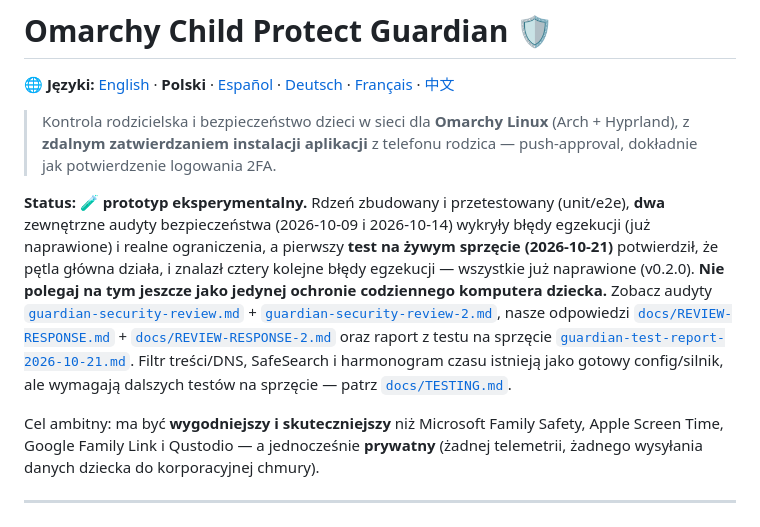
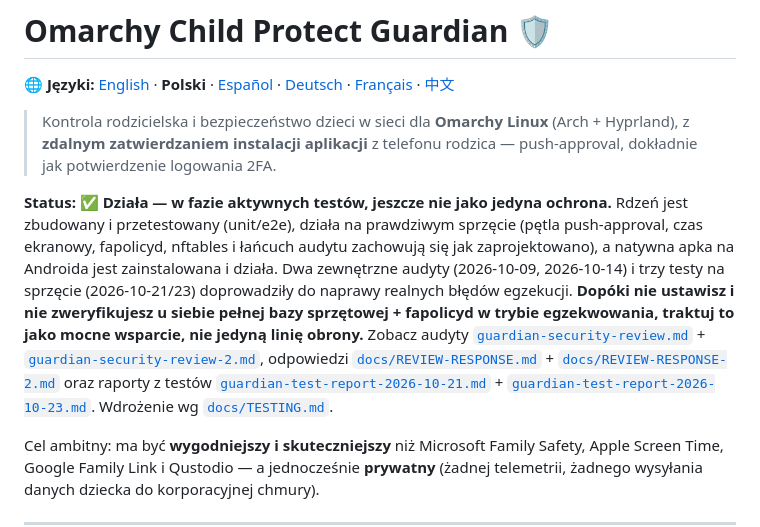
Before and after one commit to wasyleque/omarchy-child-protect-guardian, a Markdown page: README.pl.md, the part around the change. Rendered like a GitHub page.

```diff
--- a/README.pl.md
+++ b/README.pl.md
@@ -6,16 +6,17 @@
 > z **zdalnym zatwierdzaniem instalacji aplikacji** z telefonu rodzica — push-approval,
 > dokładnie jak potwierdzenie logowania 2FA.
 
-**Status:** 🧪 **prototyp eksperymentalny.** Rdzeń zbudowany i przetestowany (unit/e2e), **dwa** zewnętrzne
-audyty bezpieczeństwa (2026-10-09 i 2026-10-14) wykryły błędy egzekucji (już naprawione) i realne
-ograniczenia, a pierwszy **test na żywym sprzęcie (2026-10-21)** potwierdził, że pętla główna działa,
-i znalazł cztery kolejne błędy egzekucji — wszystkie już naprawione (v0.2.0).
-**Nie polegaj na tym jeszcze jako jedynej ochronie codziennego komputera dziecka.** Zobacz audyty
+**Status:** ✅ **Działa — w fazie aktywnych testów, jeszcze nie jako jedyna ochrona.** Rdzeń jest zbudowany
+i przetestowany (unit/e2e), działa na prawdziwym sprzęcie (pętla push-approval, czas ekranowy, fapolicyd,
+nftables i łańcuch audytu zachowują się jak zaprojektowano), a natywna apka na Androida jest zainstalowana
+i działa. Dwa zewnętrzne audyty (2026-10-09, 2026-10-14) i trzy testy na sprzęcie (2026-10-21/23)
+doprowadziły do naprawy realnych błędów egzekucji. **Dopóki nie ustawisz i nie zweryfikujesz u siebie
+pełnej bazy sprzętowej + fapolicyd w trybie egzekwowania, traktuj to jako mocne wsparcie, nie jedyną
+linię obrony.** Zobacz audyty
 [`guardian-security-review.md`](guardian-security-review.md) + [`guardian-security-review-2.md`](guardian-security-review-2.md),
-nasze odpowiedzi [`docs/REVIEW-RESPONSE.md`](docs/REVIEW-RESPONSE.md) + [`docs/REVIEW-RESPONSE-2.md`](docs/REVIEW-RESPONSE-2.md)
-oraz raport z testu na sprzęcie [`guardian-test-report-2026-10-21.md`](guardian-test-report-2026-10-21.md).
-Filtr treści/DNS, SafeSearch i harmonogram czasu istnieją jako gotowy config/silnik, ale wymagają
-dalszych testów na sprzęcie — patrz [`docs/TESTING.md`](docs/TESTING.md).
+odpowiedzi [`docs/REVIEW-RESPONSE.md`](docs/REVIEW-RESPONSE.md) + [`docs/REVIEW-RESPONSE-2.md`](docs/REVIEW-RESPONSE-2.md)
+oraz raporty z testów [`guardian-test-report-2026-10-21.md`](guardian-test-report-2026-10-21.md) +
+[`guardian-test-report-2026-10-23.md`](guardian-test-report-2026-10-23.md). Wdrożenie wg [`docs/TESTING.md`](docs/TESTING.md).
 
 Cel ambitny: ma być **wygodniejszy i skuteczniejszy** niż Microsoft Family Safety,
 Apple Screen Time, Google Family Link i Qustodio — a jednocześnie **prywatny** (żadnej
```
Also changed, not shown: README.md (+41 -11 lines), docs/screenshots/android-app.png (added).
